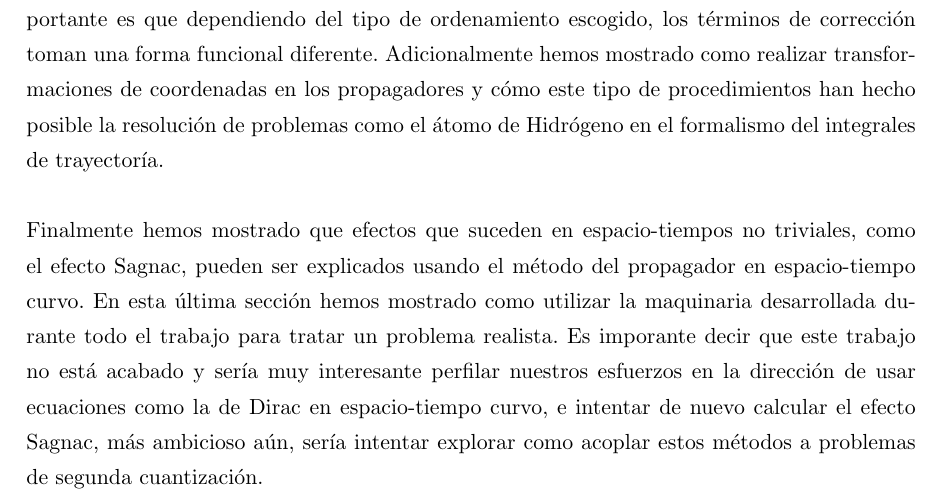
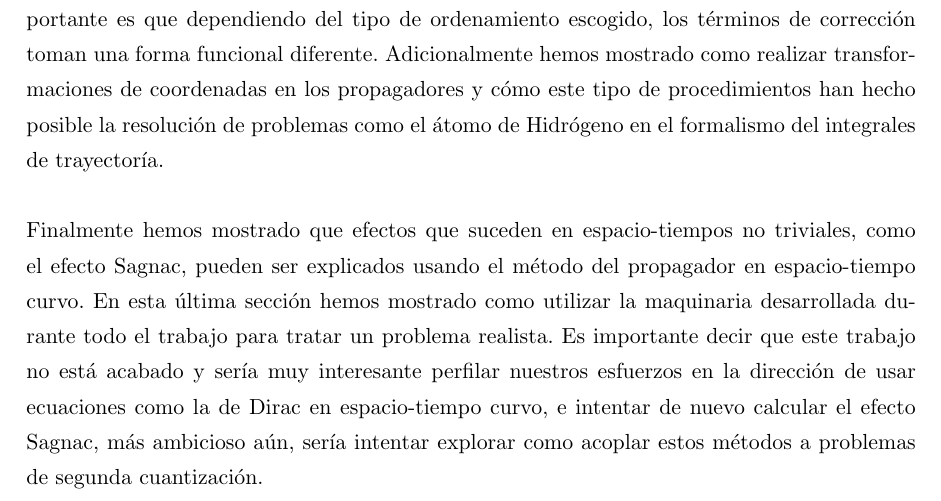
Before and after one commit to diegobaronm/Tesis-Pregrado, a LaTeX thesis (Thesis.tex, which reads Chapters/Chapter4.tex): part of page 101 of 103, cut so that both start at the same text. The pictures show the PDF file Thesis.pdf that the author committed with the source.

Commit message:
correcion prueba

```diff
--- a/Chapters/Chapter4.tex
+++ b/Chapters/Chapter4.tex
@@ -11,4 +11,4 @@ Del tercer capítulo la moraleja puede ser la siguiente: al intentar tratar un p
 Luego nos hemos dado cuenta que al intentar calcular la integral de trayectoria en espacio curvo, el hecho de que el hamiltoniano sea sensible al ordenamiento de operadores introduce términos de corrección proporcionales a $\hbar^2$ y a factores geométricos. Otra característica importante es que dependiendo del tipo de ordenamiento escogido, los términos de corrección toman una forma funcional diferente. Adicionalmente hemos mostrado como realizar transformaciones de coordenadas en los propagadores y cómo este tipo de procedimientos han hecho posible la resolución de problemas como el átomo de Hidrógeno en el formalismo del integrales de trayectoría.
 \\
 \\
-Finalmente hemos mostrado que efectos que suceden en espacio-tiempos no triviales, como el efecto Sagnac, pueden ser explicados usando el método del propagador en espacio-tiempo curvo. En esta última sección hemos mostrado como utilizar la maquinaria desarrollada durante todo el trabajo para tratar un problema realista. Es imporante decir que este trabajo no está acabado y sería muy interesante perfilar nuestros esfuerzos en la dirección de usar ecuaciones como la de Dirac en espacio-tiempo curvo, e intentar de nuevo calcular el efecto Sagnac, más ambicioso aún, sería intentar explorar como acoplar estos métodos a problemas de segunda cuantización.
+Finalmente hemos mostrado que efectos que suceden en espacio-tiempos no triviales, como el efecto Sagnac, pueden ser explicados usando el método del propagador en espacio-tiempo curvo. En esta última sección hemos mostrado como utilizar la maquinaria desarrollada durante todo el trabajo para tratar un problema realista. Es importante decir que este trabajo no está acabado y sería muy interesante perfilar nuestros esfuerzos en la dirección de usar ecuaciones como la de Dirac en espacio-tiempo curvo, e intentar de nuevo calcular el efecto Sagnac, más ambicioso aún, sería intentar explorar como acoplar estos métodos a problemas de segunda cuantización.
```
Also changed, not shown: Thesis.pdf, 3 other files.
